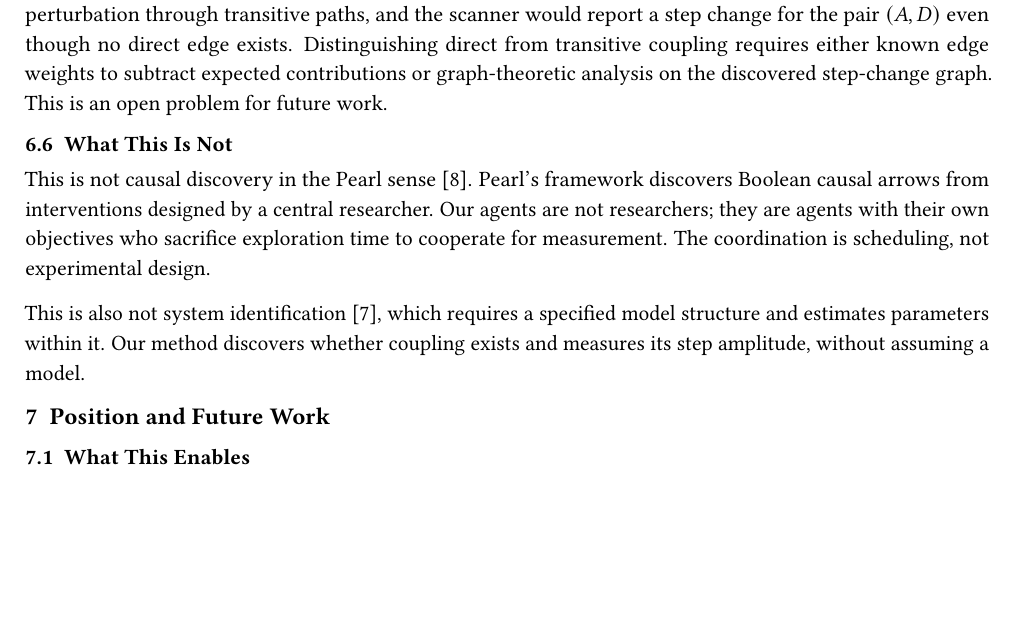
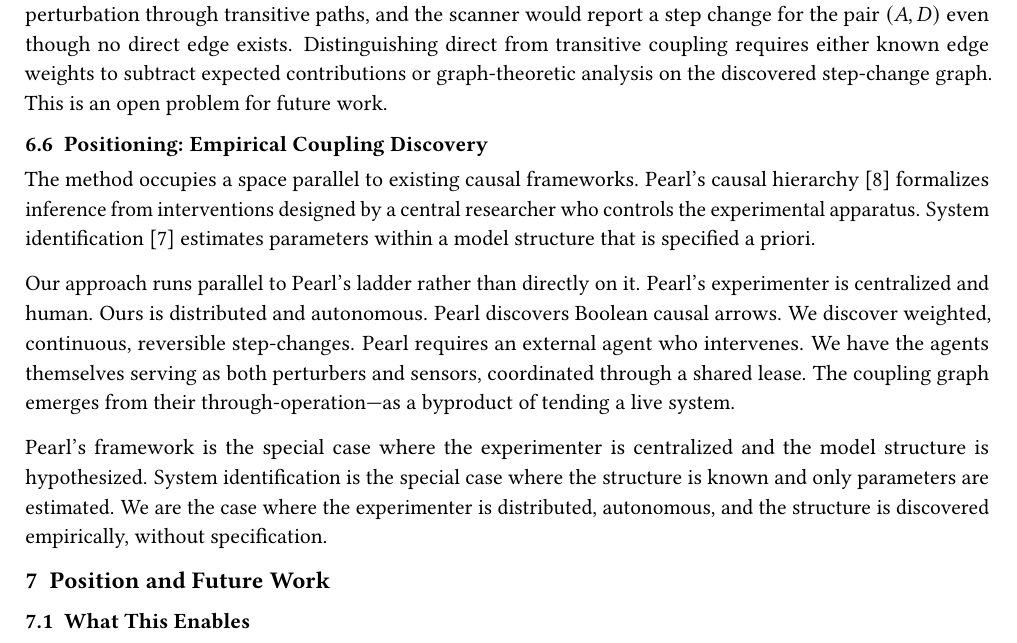
Before and after one commit to godon-dev/godon, a LaTeX paper (papers/detection/paper/main.tex, which reads papers/detection/paper/sections/05-discussion.tex): part of page 10 of 12, cut so that both start at the same text, the shorter picture padded with empty space. Compiled offline with pdfLaTeX.

Commit message:
feat: paper positioning — parallel to Pearl, empirical coupling discovery
Co-authored-by: cherusk <10729954+cherusk@users.noreply.github.com>

```diff
--- a/papers/detection/paper/sections/05-discussion.tex
+++ b/papers/detection/paper/sections/05-discussion.tex
@@ -77,16 +77,27 @@ transitive coupling requires either known edge weights to subtract
 expected contributions or graph-theoretic analysis on the discovered
 step-change graph. This is an open problem for future work.
 
-\subsection{What This Is Not}
+\subsection{Positioning: Empirical Coupling Discovery}
 
-This is not causal discovery in the Pearl sense~\citep{pearl2009causality}.
-Pearl's framework discovers Boolean causal arrows from interventions
-designed by a central researcher. Our agents are not researchers;
-they are agents with their own objectives who sacrifice
-exploration time to cooperate for measurement. The coordination
-is scheduling, not experimental design.
+The method occupies a space parallel to existing causal frameworks.
+Pearl's causal hierarchy~\citep{pearl2009causality} formalizes
+inference from interventions designed by a central researcher who
+controls the experimental apparatus. System
+identification~\citep{ljung1999sid} estimates parameters within a
+model structure that is specified a priori.
 
-This is also not system identification~\citep{ljung1999sid}, which
-requires a specified model structure and estimates parameters within
-it. Our method discovers whether coupling exists and measures its
-step amplitude, without assuming a model.
+Our approach runs parallel to Pearl's ladder rather than directly
+on it. Pearl's experimenter is centralized and human. Ours is
+distributed and autonomous. Pearl discovers Boolean causal arrows.
+We discover weighted, continuous, reversible step-changes. Pearl
+requires an external agent who intervenes. We have the agents
+themselves serving as both perturbers and sensors, coordinated
+through a shared lease. The coupling graph emerges from their
+through-operation---as a byproduct of tending a live system.
+
+Pearl's framework is the special case where the experimenter is
+centralized and the model structure is hypothesized. System
+identification is the special case where the structure is known
+and only parameters are estimated. We are the case where the
+experimenter is distributed, autonomous, and the structure is
+discovered empirically, without specification.
```
Also changed, not shown: papers/detection/paper/main.pdf, 2 other files.
